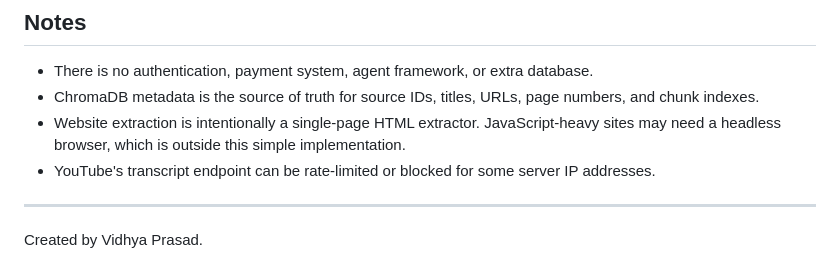
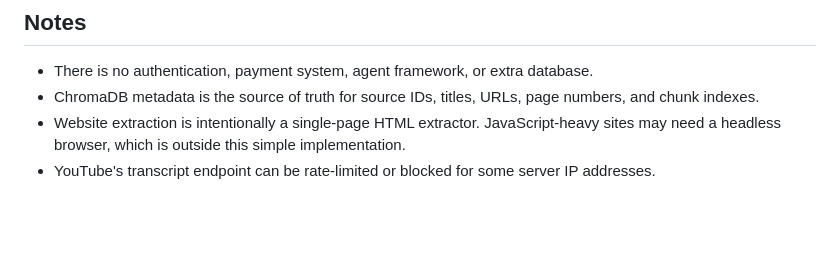
Before and after one commit to prasadvidhya2307-rgb/genai2, a Markdown page: README.md, the part around the change. Drawn GitHub-style; blank space fills up the shorter version.

Commit message:
Remove README attribution footer

```diff
--- a/README.md
+++ b/README.md
@@ -280,7 +280,3 @@ Expected problems such as unsupported files, empty transcripts, oversized source
 - ChromaDB metadata is the source of truth for source IDs, titles, URLs, page numbers, and chunk indexes.
 - Website extraction is intentionally a single-page HTML extractor. JavaScript-heavy sites may need a headless browser, which is outside this simple implementation.
 - YouTube's transcript endpoint can be rate-limited or blocked for some server IP addresses.
-
----
-
-Created by Vidhya Prasad.
```
